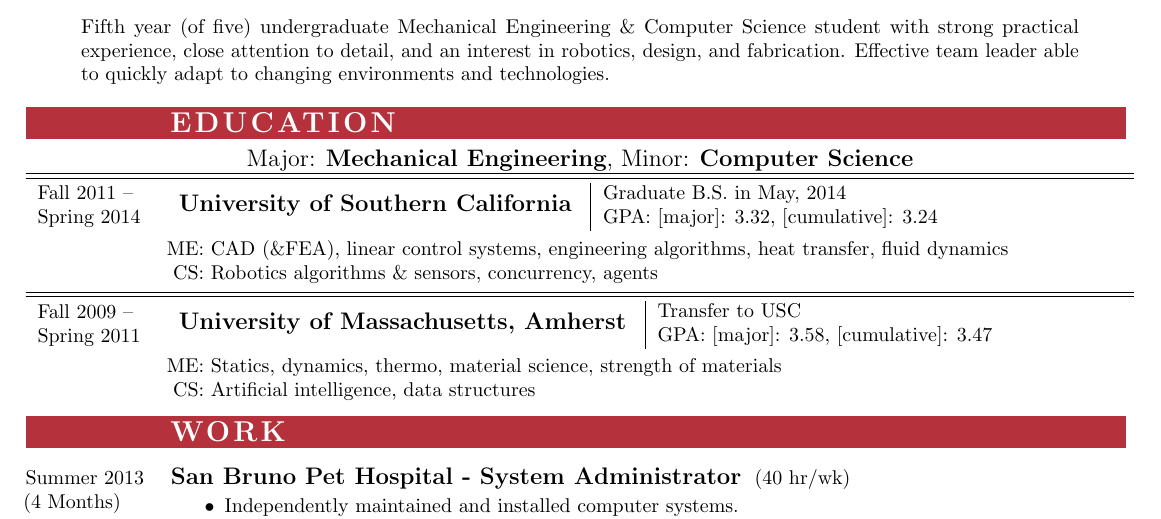
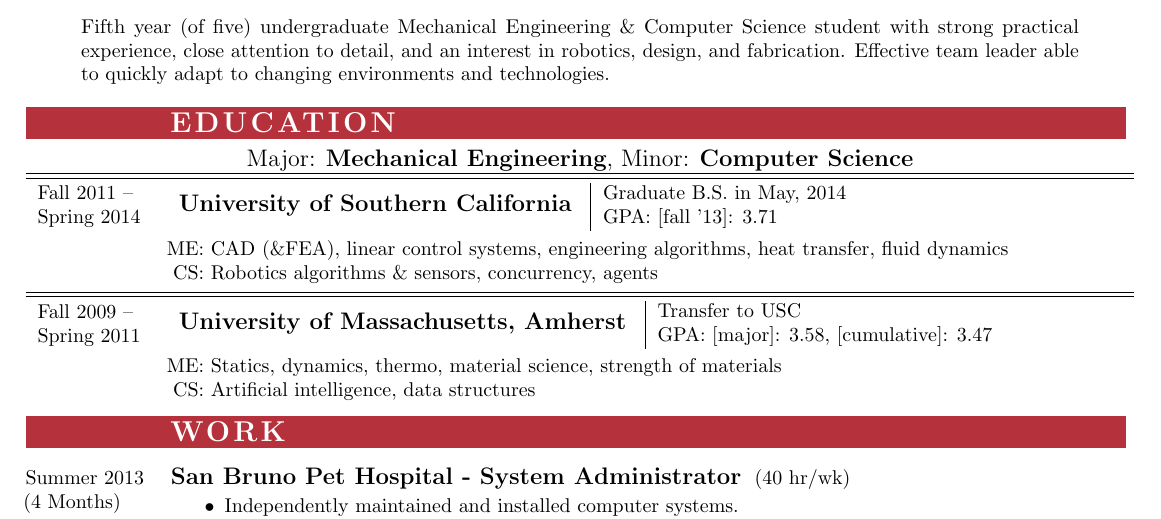
Before and after one commit to claytonketner/general-resume, a LaTeX CV (resume.tex, which reads education.tex): part of the page, cut so that both start at the same text. Compiled offline with pdfLaTeX.

Commit message:
Updated GPA for recent semester

```diff
--- a/education.tex
+++ b/education.tex
@@ -10,7 +10,7 @@
 	Fall 2011 -- Spring 2014 &
 	\begin{tabular}{ l | l }
 		\multirow{2}{*}{\mysubsection{University of Southern California}} & Graduate B.S. in May, 2014 \\
-																		  & GPA: [major]: 3.32, [cumulative]: 3.24 \\
+																		  & GPA: [fall '13]: 3.71 \\
 	\end{tabular}
 	\\
 	% Nothing in date column here
```
Also changed, not shown: resume.pdf.
